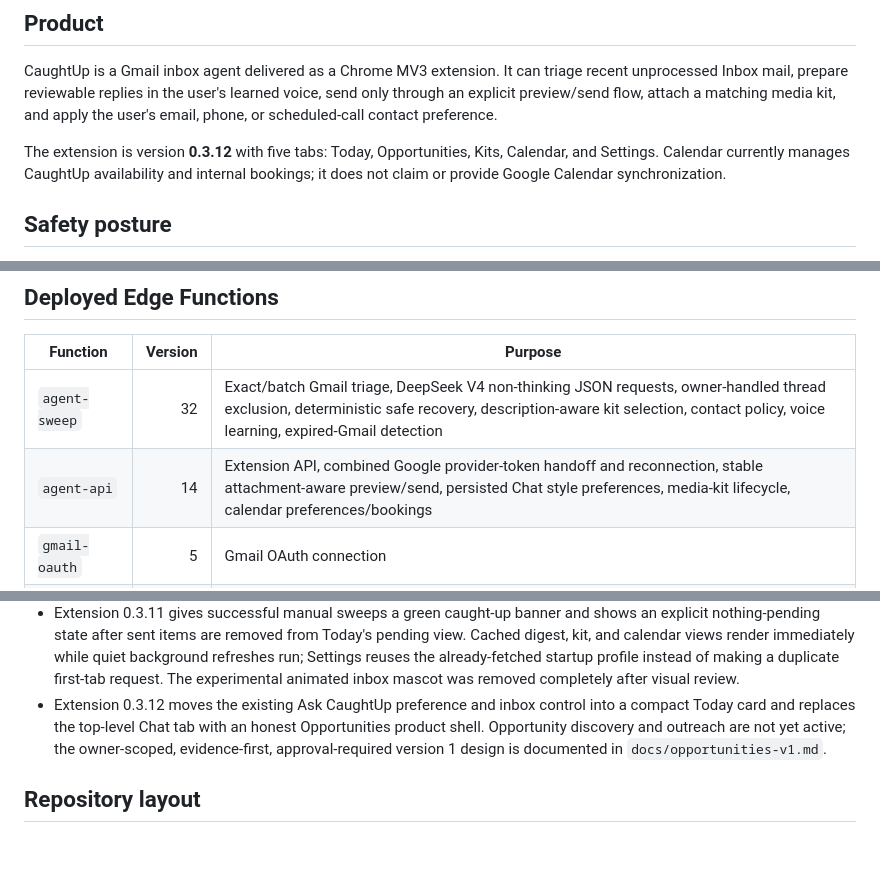
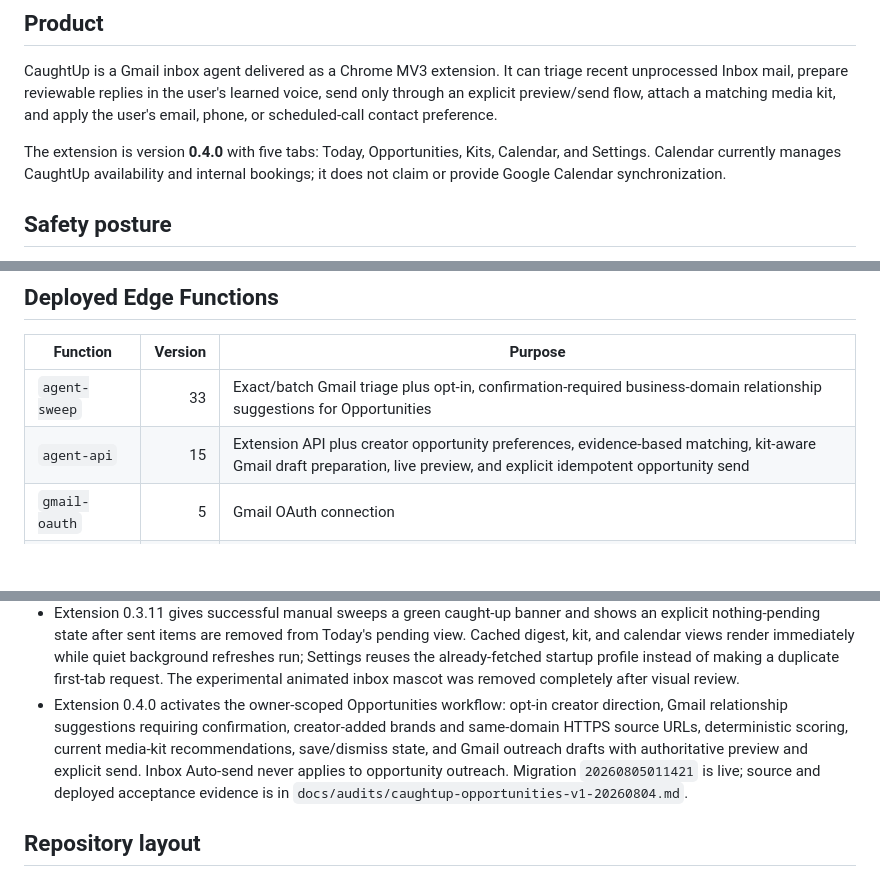
Before and after one commit to LaFlamesSon/AutomaticMessenger, a Markdown page: CLAUDE.md, 3 parts joined by grey strips. Rendered like a GitHub page; blank space fills up the shorter version.

Commit message:
docs: record opportunities v1 release

```diff
--- a/CLAUDE.md
+++ b/CLAUDE.md
@@ -10,7 +10,7 @@ triage recent unprocessed Inbox mail, prepare reviewable replies in the user's l
 send only through an explicit preview/send flow, attach a matching media kit,
 and apply the user's email, phone, or scheduled-call contact preference.
 
-The extension is version **0.3.12** with five tabs: Today, Opportunities, Kits, Calendar,
+The extension is version **0.4.0** with five tabs: Today, Opportunities, Kits, Calendar,
 and Settings. Calendar currently manages CaughtUp availability and internal
 bookings; it does not claim or provide Google Calendar synchronization.
 
@@ -52,8 +52,8 @@ bookings; it does not claim or provide Google Calendar synchronization.
 
 | Function | Version | Purpose |
 |---|---:|---|
-| `agent-sweep` | 32 | Exact/batch Gmail triage, DeepSeek V4 non-thinking JSON requests, owner-handled thread exclusion, deterministic safe recovery, description-aware kit selection, contact policy, voice learning, expired-Gmail detection |
-| `agent-api` | 14 | Extension API, combined Google provider-token handoff and reconnection, stable attachment-aware preview/send, persisted Chat style preferences, media-kit lifecycle, calendar preferences/bookings |
+| `agent-sweep` | 33 | Exact/batch Gmail triage plus opt-in, confirmation-required business-domain relationship suggestions for Opportunities |
+| `agent-api` | 15 | Extension API plus creator opportunity preferences, evidence-based matching, kit-aware Gmail draft preparation, live preview, and explicit idempotent opportunity send |
 | `gmail-oauth` | 5 | Gmail OAuth connection |
 | `daily-digest` | 2 | Daily digest delivery |
 | `seed-media-kit` | 3 | Controlled media-kit seed utility |
@@ -195,11 +195,14 @@ double-booking guard; API idempotency and owner checks sit above it.
   quiet background refreshes run; Settings reuses the already-fetched startup
   profile instead of making a duplicate first-tab request. The experimental
   animated inbox mascot was removed completely after visual review.
-- Extension 0.3.12 moves the existing Ask CaughtUp preference and inbox control
-  into a compact Today card and replaces the top-level Chat tab with an honest
-  Opportunities product shell. Opportunity discovery and outreach are not yet
-  active; the owner-scoped, evidence-first, approval-required version 1 design
-  is documented in `docs/opportunities-v1.md`.
+- Extension 0.4.0 activates the owner-scoped Opportunities workflow: opt-in
+  creator direction, Gmail relationship suggestions requiring confirmation,
+  creator-added brands and same-domain HTTPS source URLs, deterministic scoring,
+  current media-kit recommendations, save/dismiss state, and Gmail outreach
+  drafts with authoritative preview and explicit send. Inbox Auto-send never
+  applies to opportunity outreach. Migration `20260805011421` is live; source
+  and deployed acceptance evidence is in
+  `docs/audits/caughtup-opportunities-v1-20260804.md`.
 
 ## Repository layout
 
```
Also changed, not shown: docs/audits/caughtup-opportunities-v1-20260804.md (added, +76 -0 lines).
